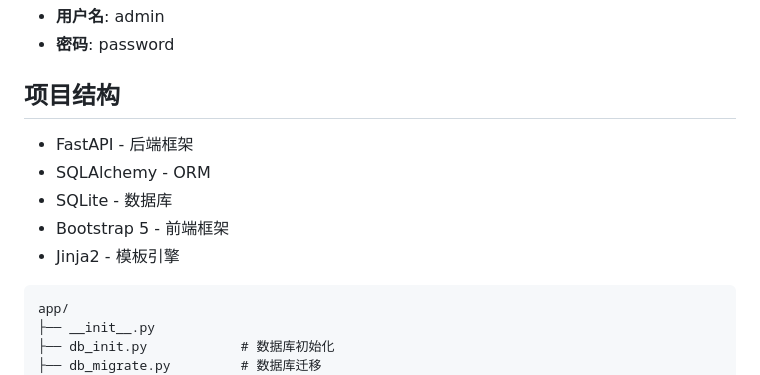
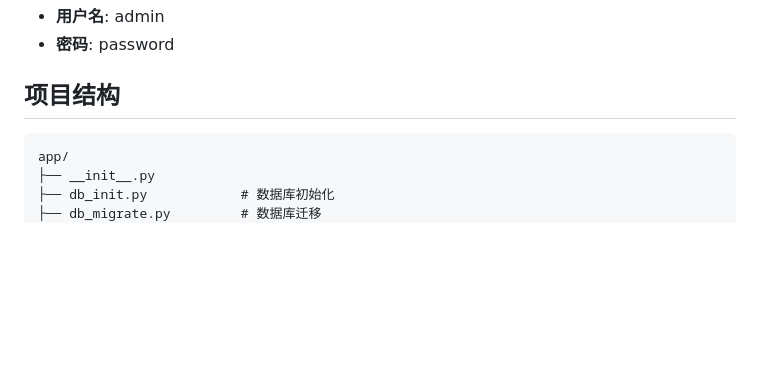
Before and after one commit to qixiaoyu0315/pig, a Markdown page: README.md, the part around the change. GitHub-like rendering; blank space fills up the shorter version.

Commit message:
总结MD

````diff
--- a/README.md
+++ b/README.md
@@ -89,11 +89,6 @@ python run.py
 - **密码**: password
 
 ## 项目结构
-- FastAPI - 后端框架
-- SQLAlchemy - ORM
-- SQLite - 数据库
-- Bootstrap 5 - 前端框架
-- Jinja2 - 模板引擎
 ```
 app/
 ├── __init__.py
````
